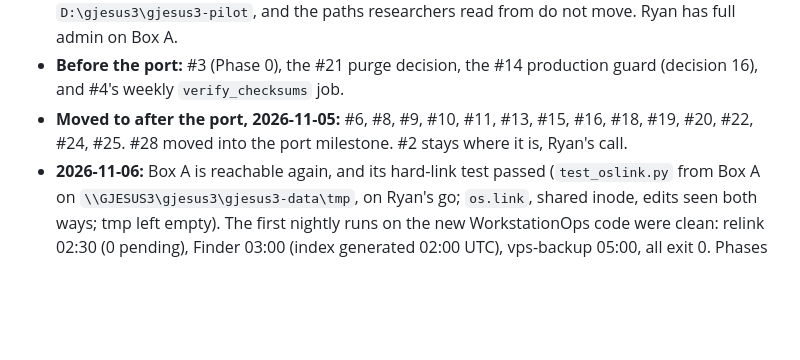
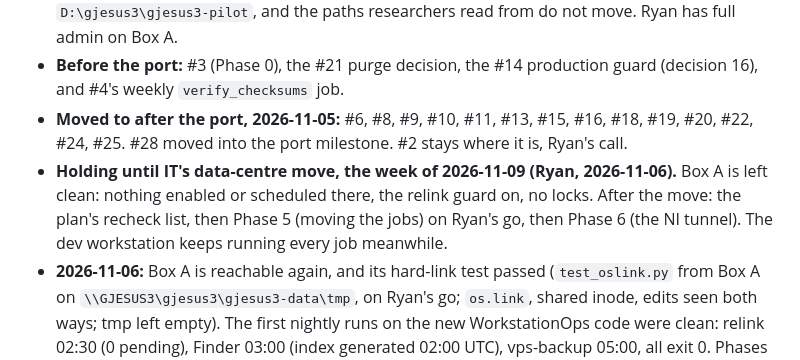
Before and after one commit to Rtasseff/gjesus3-pilot, a Markdown page: tasks/STATUS.md, the part around the change. GitHub-like rendering; blank space fills up the shorter version.

Commit message:
docs(status): the port holds until after IT's data-centre move
Co-Authored-By: Claude Opus 5.5 <noreply@anthropic.com>
Claude-Session: https://claude.ai/code/session_01Apd1rXqJ8vfTdLEAchy38Z

```diff
--- a/tasks/STATUS.md
+++ b/tasks/STATUS.md
@@ -25,6 +25,7 @@ things genuinely in flight. It deliberately stays short.
 - **Decided the same day ("I agree with the plan recommendations"):** B1 and B3 yes, B4 `D:\gjesus3\gjesus3-pilot`, and the paths researchers read from do not move. Ryan has full admin on Box A.
 - **Before the port:** #3 (Phase 0), the #21 purge decision, the #14 production guard (decision 16), and #4's weekly `verify_checksums` job.
 - **Moved to after the port, 2026-11-05:** #6, #8, #9, #10, #11, #13, #15, #16, #18, #19, #20, #22, #24, #25. #28 moved into the port milestone. #2 stays where it is, Ryan's call.
+- **Holding until IT's data-centre move, the week of 2026-11-09 (Ryan, 2026-11-06).** Box A is left clean: nothing enabled or scheduled there, the relink guard on, no locks. After the move: the plan's recheck list, then Phase 5 (moving the jobs) on Ryan's go, then Phase 6 (the NI tunnel). The dev workstation keeps running every job meanwhile.
 - **2026-11-06:** Box A is reachable again, and its hard-link test passed (`test_oslink.py` from Box A on `\\GJESUS3\gjesus3\gjesus3-data\tmp`, on Ryan's go; `os.link`, shared inode, edits seen both ways; tmp left empty). The first nightly runs on the new WorkstationOps code were clean: relink 02:30 (0 pending), Finder 03:00 (index generated 02:00 UTC), vps-backup 05:00, all exit 0. Phases 0 to 4 pass on Box A, and the plan is on main ([`box_a_production_migration_plan.md`](box_a_production_migration_plan.md)). Phase 5, moving the jobs, waits on Ryan's go and on the "Box A keeps going dark" BACKLOG item (IT moves the box to the data centre the week of 2026-11-09).
 - **On hold, 2026-11-05 evening (Ryan, in the port session):** Box A doesn't answer on the network, and IT may have cut its power; Ryan has asked them, and it gets checked again in the morning. He wants the recurring loss of contact reassessed first. That's a BACKLOG HIGH item on `feat/box-a-port`, "Box A keeps going dark", not yet merged, and moving the jobs waits on it.
 - **Progress 2026-11-05:** the plan for both stages is rewritten on `feat/box-a-port`, not yet merged. The production guard is merged (`c4b4217`, #14) and **live since 20:24**: `J:\gjesus3-data\registries\.production` exists (written on Ryan's instruction in the port session), so a real `ingest_raw.py` CLI run against production needs `--production`. Dry runs, the GUIs, the NI sync and the relink are unaffected; undo by deleting the file. The web app's first step is merged (`9df2e96`, Stage 2.1: both GUIs in one process, loopback only, nobody uses it yet). WorkstationOps' per-instance config is live on this workstation (Phase 0.2, 20:25): all 8 scheduled tasks unchanged, verify passes for the relink and the Finder. Phase 0.1 done 2026-11-06, on Ryan's request: the Claude memory folder is a private git repo, backed up daily at 22:30 by a new WorkstationOps op, memory-sync. It skips rather than merges when both machines changed the same note, and scans for secrets before each commit. Box A gets its own with Phase 5.
```
